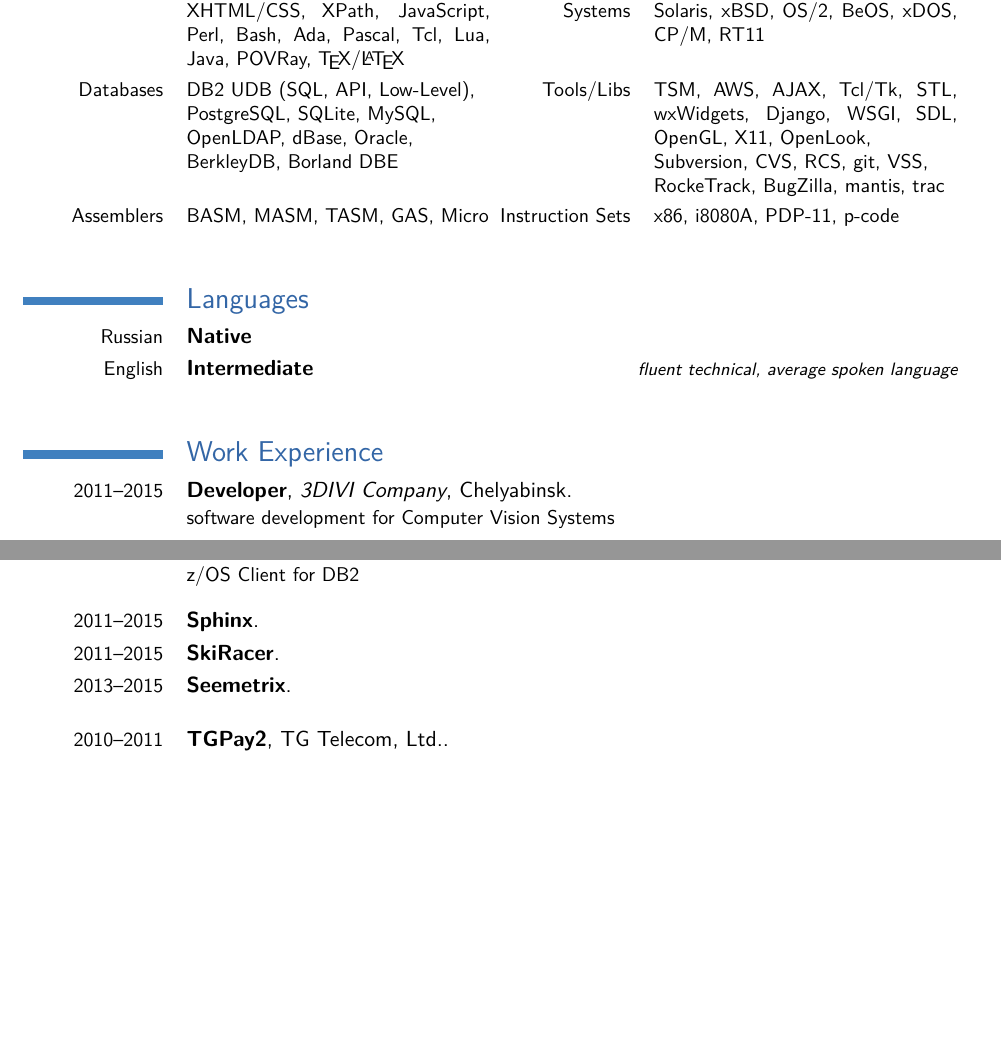
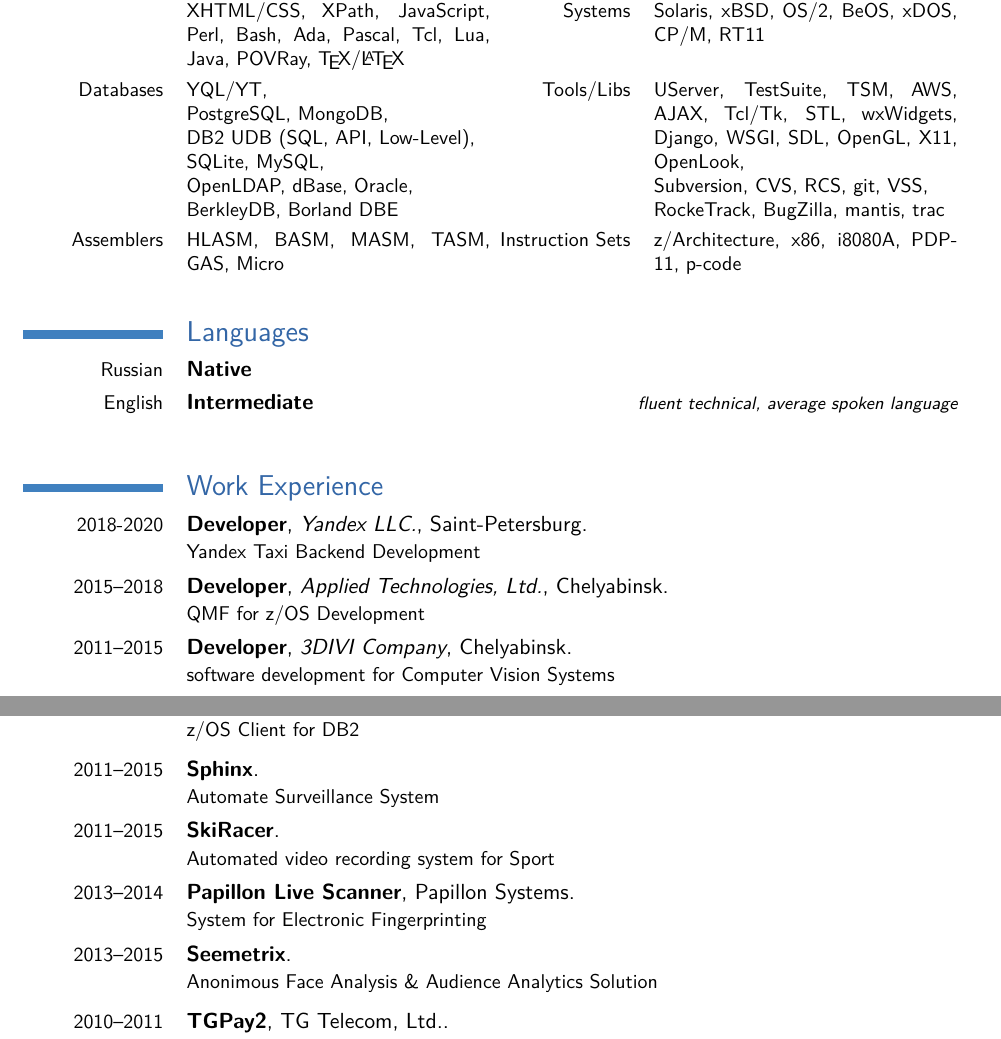
Before and after one commit to gourytch/it_resume, a LaTeX CV (resume-lvbabchenko-developer.tex): two parts of pages 1 and 2 of 2, joined at a grey line, cut so that both start at the same text, the shorter picture padded with empty space. Compiled offline with pdfLaTeX.

Commit message:
add yandex

```diff
--- a/resume-lvbabchenko-developer.tex
+++ b/resume-lvbabchenko-developer.tex
@@ -23,15 +23,17 @@
                        JavaScript, Perl, Bash, Ada, Pascal, Tcl, Lua, Java, POVRay, \TeX/\LaTeX}
            {Operation Systems}{Linux, Windows, HP-UX, AIX, \\
                                Solaris, xBSD, OS/2, BeOS, xDOS, CP/M, RT11}
-\cvcomputer{Databases}{DB2 UDB (SQL, API, Low-Level),\\
-                       PostgreSQL, SQLite, MySQL,\\
+\cvcomputer{Databases}{YQL/YT,\\
+                       PostgreSQL, MongoDB, \\
+                       DB2 UDB (SQL, API, Low-Level),\\
+                       SQLite, MySQL,\\
                        OpenLDAP, dBase, Oracle, \\
                        BerkleyDB, Borland DBE}
-           {Tools/Libs}{TSM, AWS, AJAX, Tcl/Tk, STL, wxWidgets, Django, WSGI,
+           {Tools/Libs}{UServer, TestSuite, TSM, AWS, AJAX, Tcl/Tk, STL, wxWidgets, Django, WSGI,
                         SDL, OpenGL, X11, OpenLook,\\
                         Subversion, CVS, RCS, git, VSS, \\
                         RockeTrack, BugZilla, mantis, trac}
-\cvcomputer{Assemblers}{BASM, MASM, TASM, GAS, Micro}{Instruction Sets}{x86, i8080A, PDP-11, p-code}
+\cvcomputer{Assemblers}{HLASM, BASM, MASM, TASM, GAS, Micro}{Instruction Sets}{z/Architecture, x86, i8080A, PDP-11, p-code}
 
 \section{Languages}
 \cvlanguage{Russian}{Native}{}
@@ -39,6 +41,8 @@
 
 \section{Work Experience}
 % \subsection{Vocational}
+\cventry{2018-2020}{Developer}{Yandex LLC.}{Saint-Petersburg}{}{Yandex Taxi Backend Development}
+\cventry{2015--2018}{Developer}{Applied Technologies, Ltd.}{Chelyabinsk}{}{QMF for z/OS Development}
 \cventry{2011--2015}{Developer}{3DIVI Company}{Chelyabinsk}{}{software development for Computer Vision Systems}
 \cventry{2009--2011}{System \& DB Administrator}{Applied Technologies, Ltd.}{Chelyabinsk}{}{project for financical analysis and prognosis}
 \cventry{2004--2009}{Senior Programmer}{TG Telecom, Ltd.}{Chelyabinsk}{}{software development for distributed payment system}
@@ -55,9 +59,10 @@
 
 \cventry{2015-2018}{QMF Z Client}{}{}{}{z/OS Client for DB2}
 
-\cventry{2011--2015}{Sphinx}{}{}{}{}
-\cventry{2011--2015}{SkiRacer}{}{}{}{}
-\cventry{2013--2015}{Seemetrix}{}{}{}{}
+\cventry{2011--2015}{Sphinx}{}{}{}{Automate Surveillance System}
+\cventry{2011--2015}{SkiRacer}{}{}{}{Automated video recording system for Sport}
+\cventry{2013--2014}{Papillon Live Scanner}{}{}{Papillon Systems}{System for Electronic Fingerprinting}
+\cventry{2013--2015}{Seemetrix}{}{}{}{Anonimous Face Analysis \& Audience Analytics Solution}
 
 \cventry{2010--2011}{TGPay2}{}{}{TG Telecom, Ltd.}{distributed payment system, successor of TGPay}
 \cventry{2009--2011}{Tracker.KCN}{}{}{TG Telecom, Ltd.}{ERP\&CRM System}
```
Also changed, not shown: resume-lvbabchenko-developer-ru.tex (+10 -8 lines), Makefile, resume-lvbabchenko-developer.tex (2 more changed lines).
